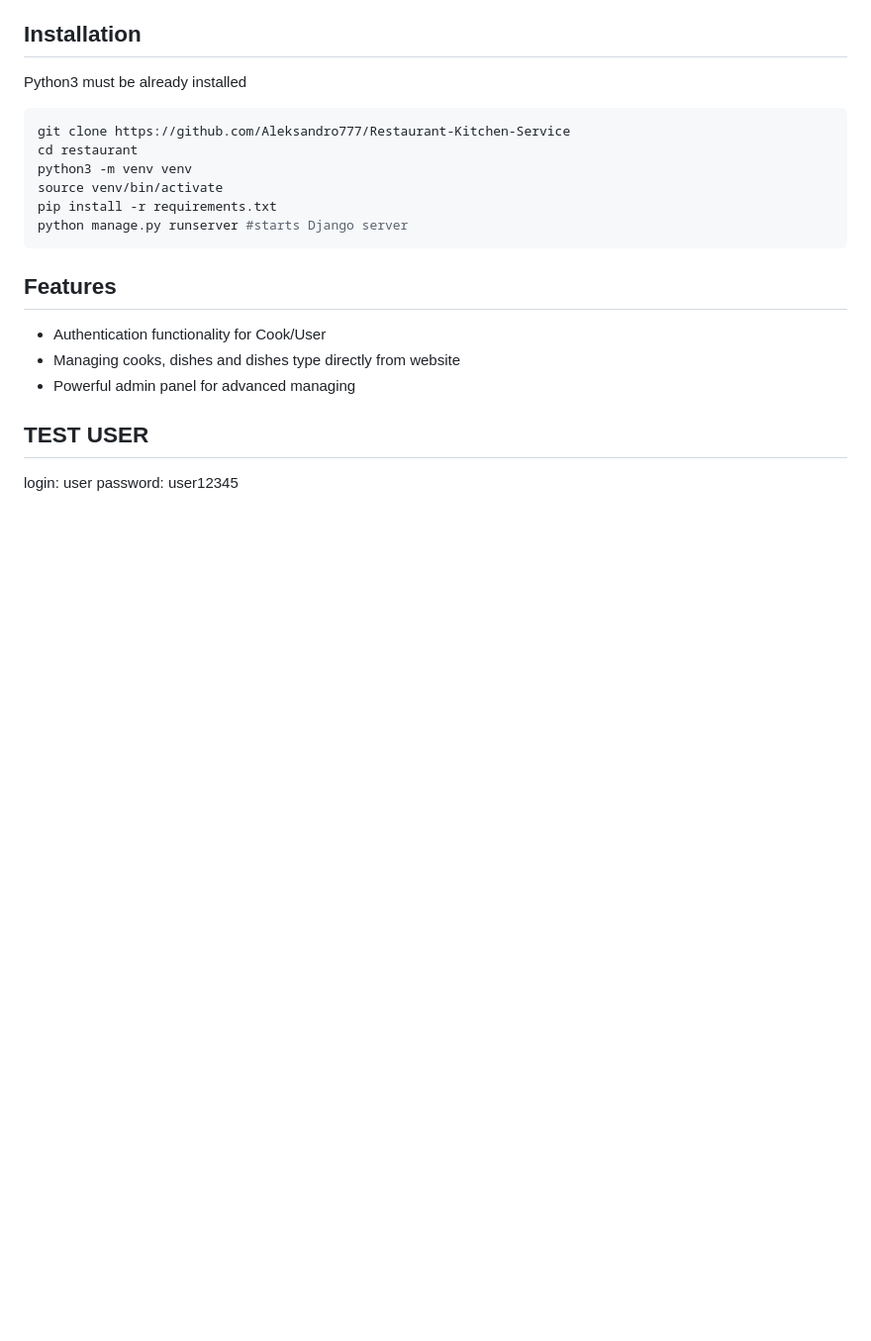
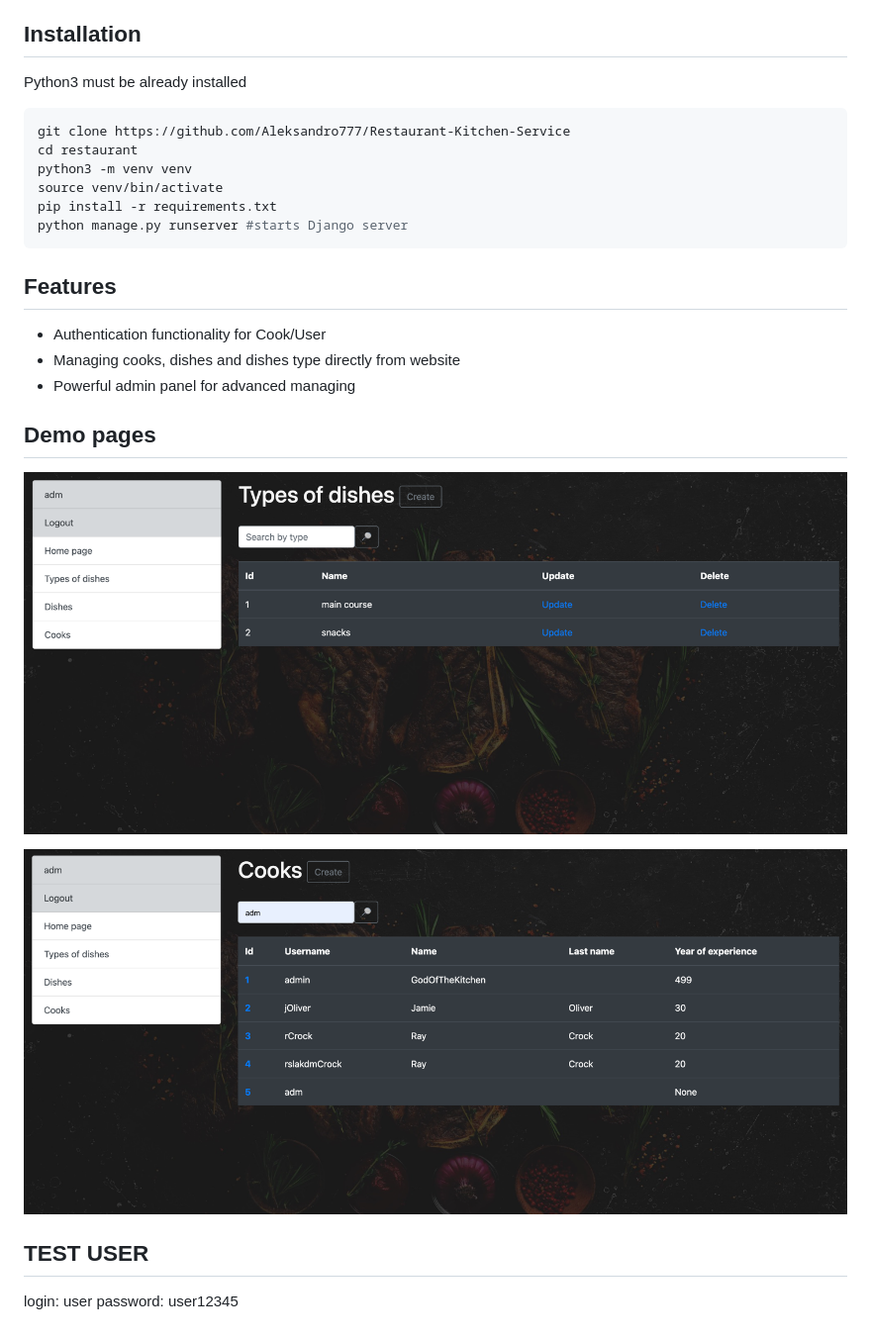
Before and after one commit to Aleksandro777/Restaurant-Kitchen-Service, a Markdown page: README.md, the part around the change. Shown: that part at 99% size. Drawn GitHub-style; pictures changed too: img.png (added), img_1.png (added); blank space fills up the shorter version.

```diff
--- a/README.md
+++ b/README.md
@@ -25,6 +25,12 @@ python manage.py runserver #starts Django server
 * Managing cooks, dishes and dishes type directly from website
 * Powerful admin panel for advanced managing
 
+## Demo pages
+
+![img.png](img.png)
+
+![img_1.png](img_1.png)
+
 ## TEST USER
 
 login: user
```
Also changed, not shown: 11 other files.
